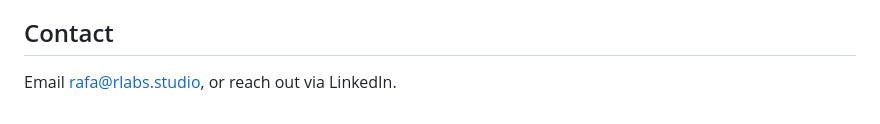
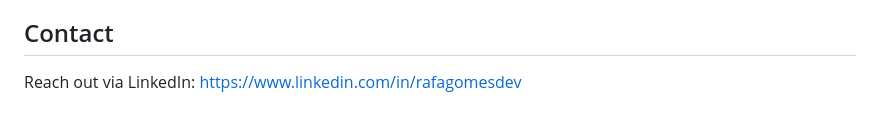
Before and after one commit to rafagomes/rafagomes.github.io, a Markdown page: src/data/llms-base.md, the part around the change. Rendered like a GitHub page.

Commit message:
fix: remove email address from llms.txt
Co-Authored-By: Claude Opus 5.5 <noreply@anthropic.com>

```diff
--- a/src/data/llms-base.md
+++ b/src/data/llms-base.md
@@ -57,4 +57,4 @@
 
 ## Contact
 
-Email rafa@rlabs.studio, or reach out via LinkedIn.
+Reach out via LinkedIn: https://www.linkedin.com/in/rafagomesdev
```
